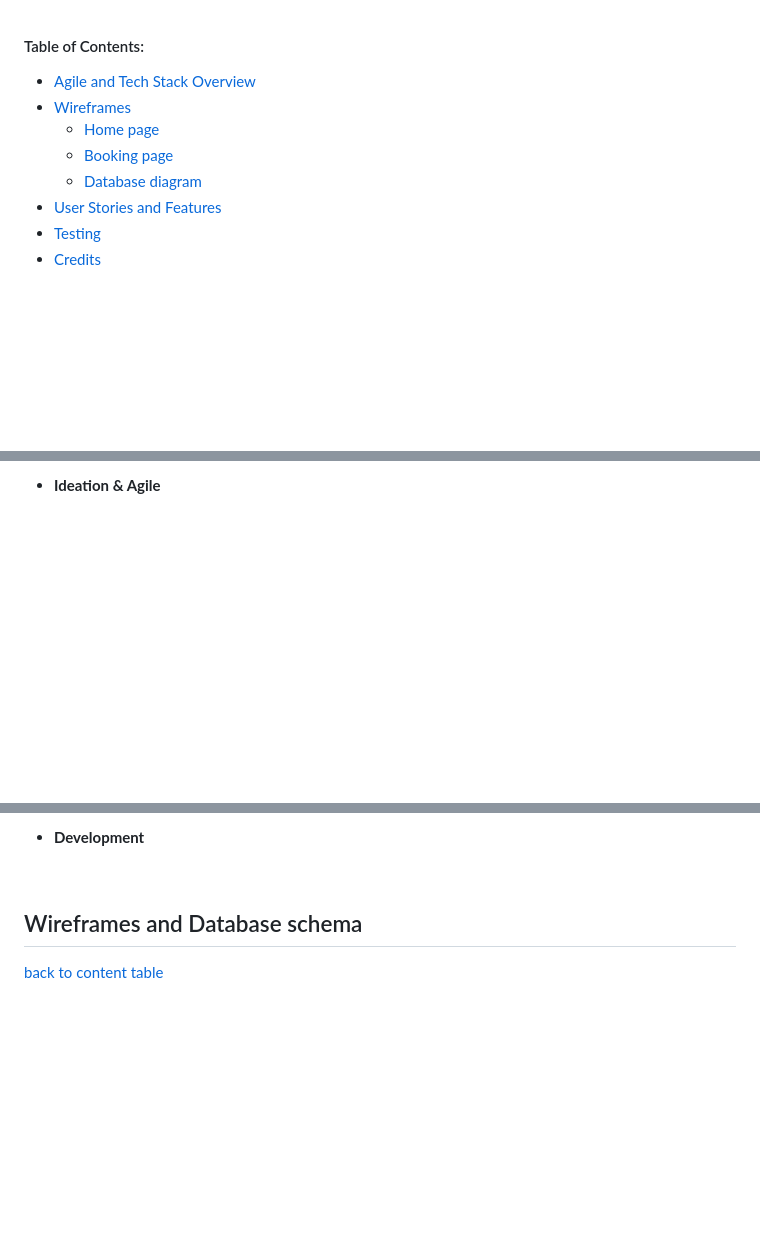
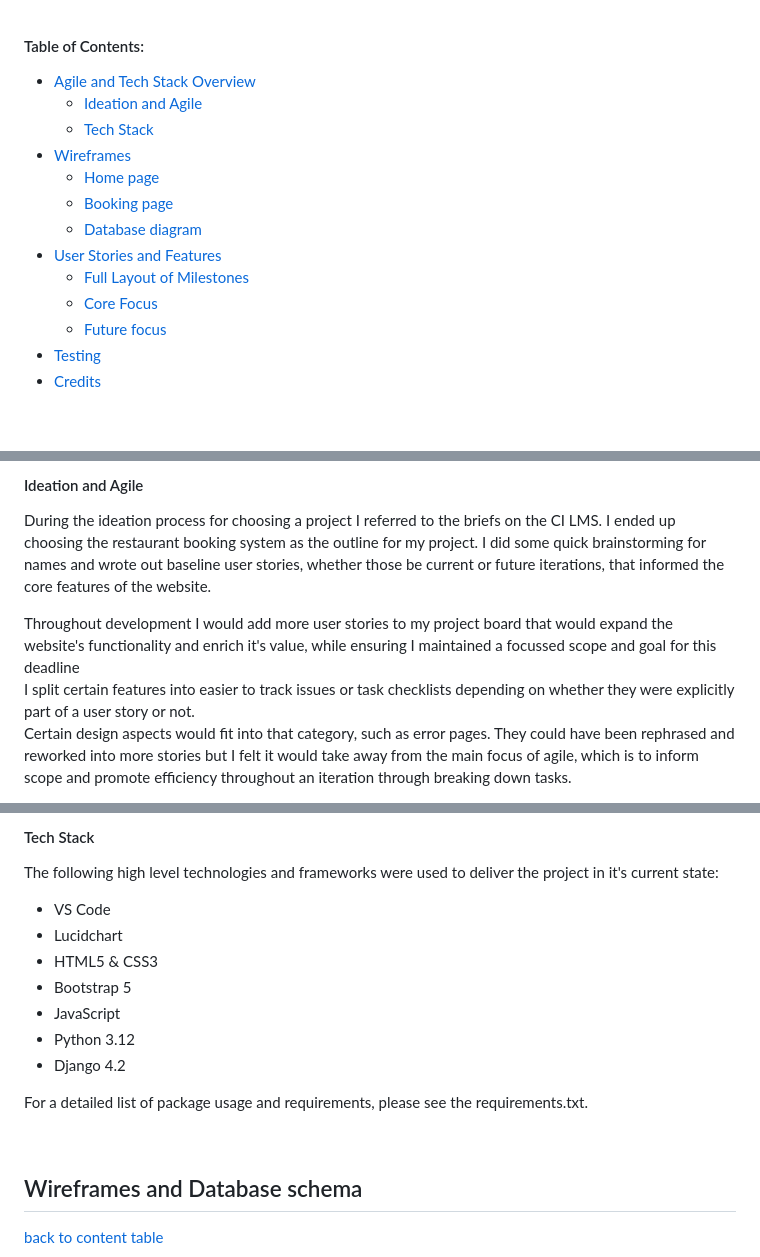
Before and after one commit to jomazzei/charredchops, a Markdown page: README.md, 3 parts joined by grey strips. Drawn GitHub-style; blank space fills up the shorter version.

```diff
--- a/README.md
+++ b/README.md
@@ -16,11 +16,16 @@
 #### Table of Contents:
 
 * [Agile and Tech Stack Overview](#agile-and-tech-stack-overview)
+  * [Ideation and Agile](#ideation-and-agile)
+  * [Tech Stack](#tech-stack)
 * [Wireframes](#wireframes-and-database-schema)
   * [Home page](#home-page)
   * [Booking page](#booking-page)
   * [Database diagram](#database-diagram)
 * [User Stories and Features](#user-stories-and-features)
+  * [Full Layout of Milestones](#full-layout-of-milestones)
+  * [Core Focus](#core-focus)
+  * [Future focus](#future-focus)
 * [Testing](#testing)
 * [Credits](#credits)
 
@@ -33,4 +38,14 @@
 <br>
 
-- __Ideation & Agile__
+#### Ideation and Agile
+<p>
+ During the ideation process for choosing a project I referred to the briefs on the CI LMS. I ended up choosing the restaurant booking system as the outline for my project.
+ I did some quick brainstorming for names and wrote out baseline user stories, whether those be current or future iterations, that informed the core features of the website.<br>
+</p>
+<p>
+ Throughout development I would add more user stories to my project board that would expand the website's functionality and enrich it's value, while ensuring I maintained a focussed scope and goal for this deadline<br>
+ I split certain features into easier to track issues or task checklists depending on whether they were explicitly part of a user story or not.<br>
+ Certain design aspects would fit into that category, such as error pages. They could have been rephrased and reworked into more stories but I felt it would take away from the main focus
+ of agile, which is to inform scope and promote efficiency throughout an iteration through breaking down tasks.
+</p>
 
@@ -37,6 +53,20 @@
 
-- __Development__
+#### Tech Stack
+<p>
+ The following high level technologies and frameworks were used to deliver the project in it's current state:
+</p>
 
+- VS Code
+- Lucidchart
+- HTML5 & CSS3
+- Bootstrap 5
+- JavaScript
+- Python 3.12
+- Django 4.2
+
+<p>
+ For a detailed list of package usage and requirements, please see the requirements.txt.
+</p>
 
 <br>
 
```
Also changed, not shown: other parts of README.md (+17 -5 lines).
